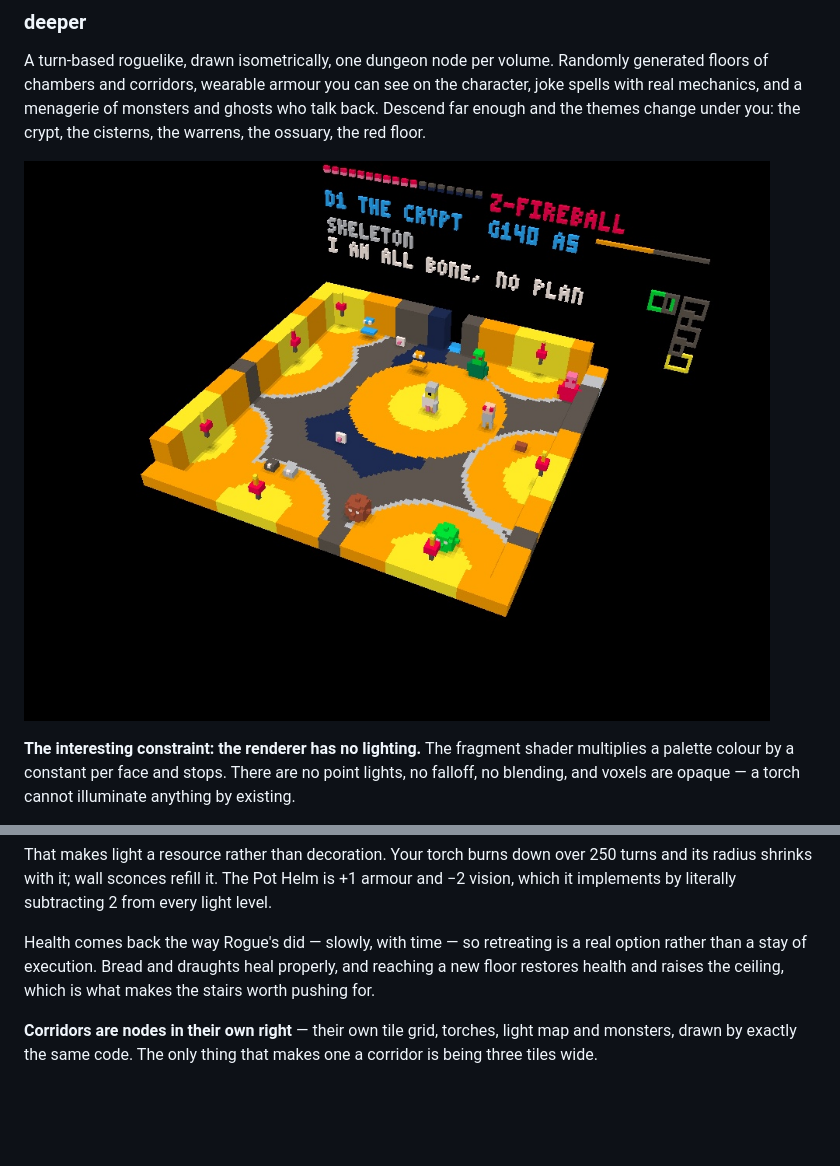
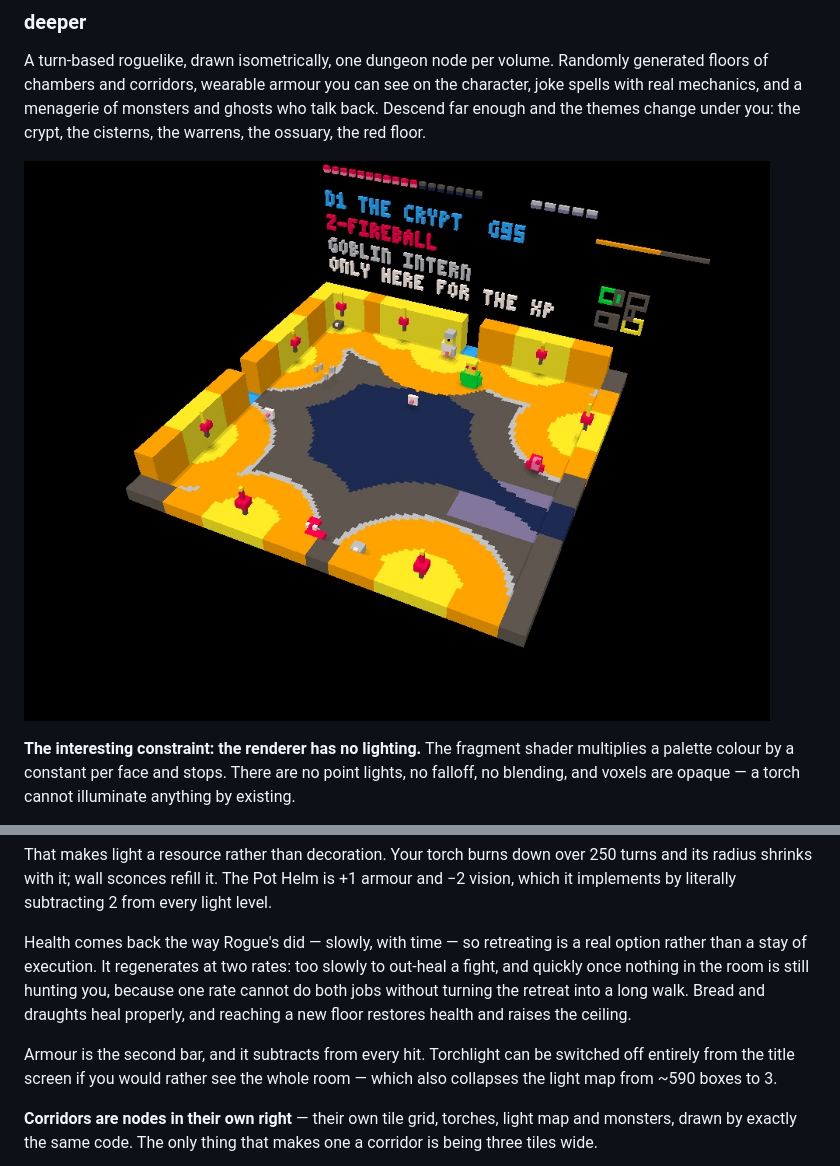
Before and after one commit to alistairrutherford/voxbox, a Markdown page: README.md, 2 parts joined by grey strips. Drawn GitHub-style; pictures changed too: deeper1.jpg; blank space fills up the shorter version.

Commit message:
Adjusted difficulty and added light effect toggle.

```diff
--- a/README.md
+++ b/README.md
@@ -153,9 +153,15 @@ is +1 armour and −2 vision, which it implements by literally subtracting 2 fro
 every light level.
 
 Health comes back the way Rogue's did — slowly, with time — so retreating is a
-real option rather than a stay of execution. Bread and draughts heal properly,
-and reaching a new floor restores health and raises the ceiling, which is what
-makes the stairs worth pushing for.
+real option rather than a stay of execution. It regenerates at two rates: too
+slowly to out-heal a fight, and quickly once nothing in the room is still
+hunting you, because one rate cannot do both jobs without turning the retreat
+into a long walk. Bread and draughts heal properly, and reaching a new floor
+restores health and raises the ceiling.
+
+Armour is the second bar, and it subtracts from every hit. Torchlight can be
+switched off entirely from the title screen if you would rather see the whole
+room — which also collapses the light map from ~590 boxes to 3.
 
 **Corridors are nodes in their own right** — their own tile grid, torches,
 light map and monsters, drawn by exactly the same code. The only thing that
```
Also changed, not shown: docs/VOXBOX_ROGUE_PLAN.md (+29 -5 lines), 2 other files.
